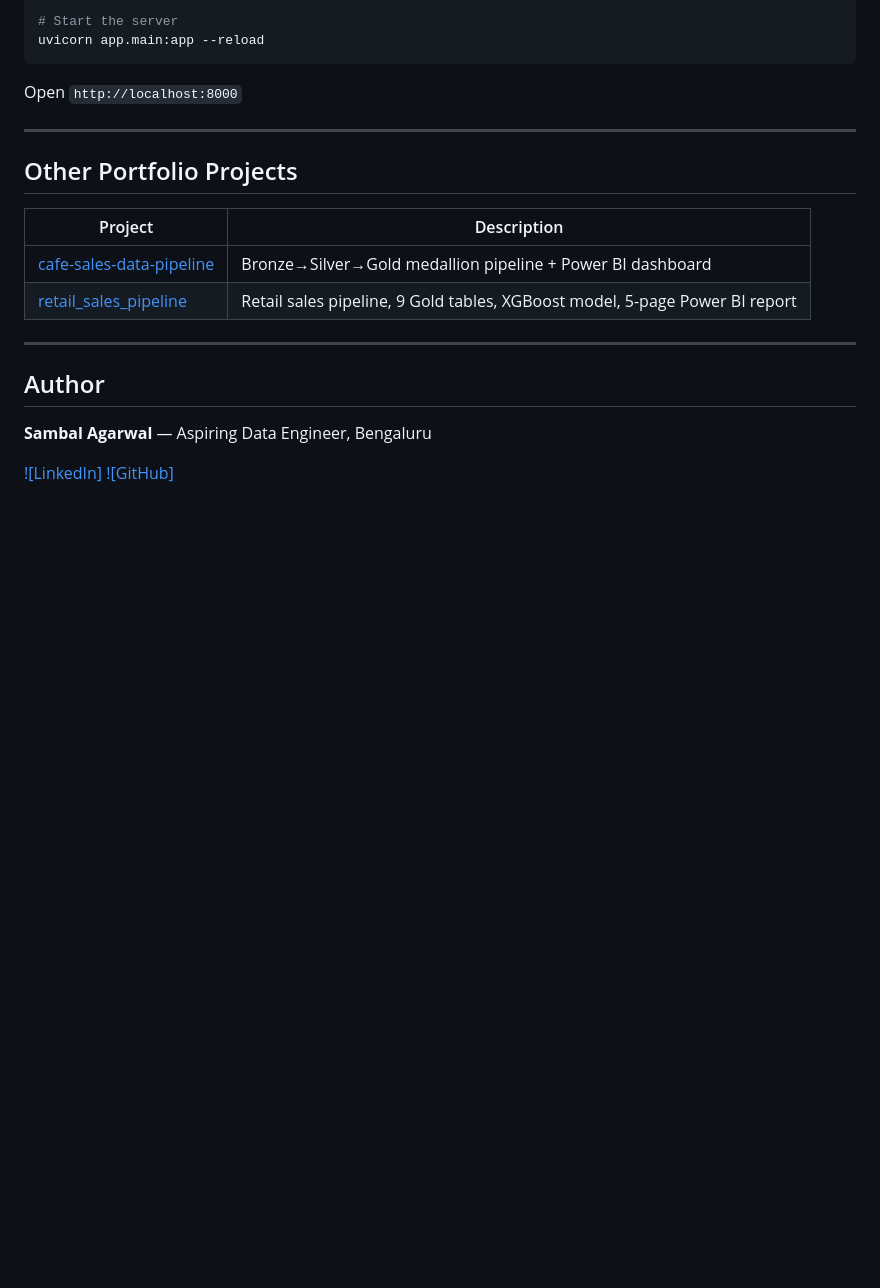
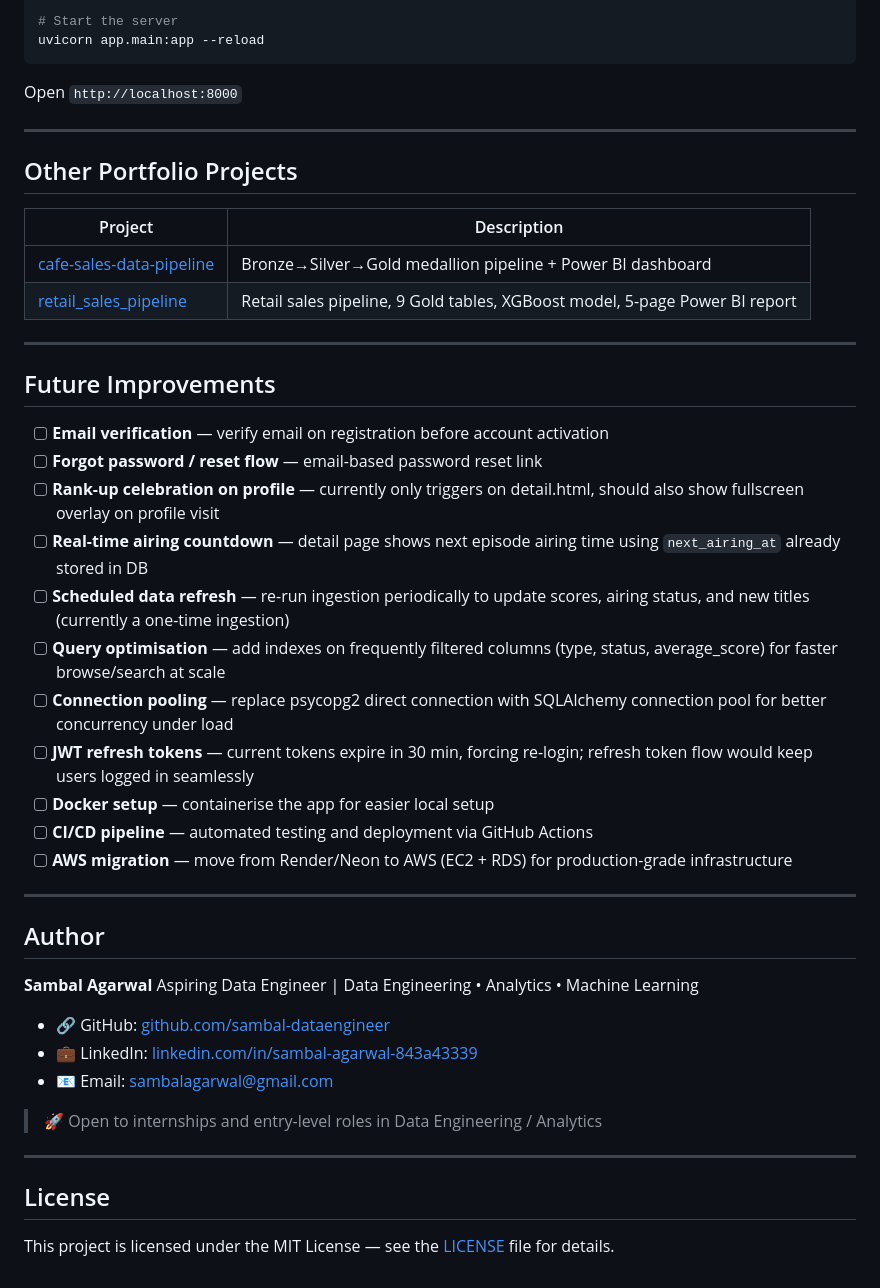
Before and after one commit to sambal-dataengineer/anibase, a Markdown page: README.md, the part around the change. Drawn GitHub-style; blank space fills up the shorter version.

Commit message:
docs: added future improvements and update author section and add license reference

```diff
--- a/README.md
+++ b/README.md
@@ -199,9 +199,35 @@ Open `http://localhost:8000`
 
 ---
 
+## Future Improvements
+
+- [ ] **Email verification** — verify email on registration before account activation
+- [ ] **Forgot password / reset flow** — email-based password reset link
+- [ ] **Rank-up celebration on profile** — currently only triggers on detail.html, should also show fullscreen overlay on profile visit
+- [ ] **Real-time airing countdown** — detail page shows next episode airing time using `next_airing_at` already stored in DB
+- [ ] **Scheduled data refresh** — re-run ingestion periodically to update scores, airing status, and new titles (currently a one-time ingestion)
+- [ ] **Query optimisation** — add indexes on frequently filtered columns (type, status, average_score) for faster browse/search at scale
+- [ ] **Connection pooling** — replace psycopg2 direct connection with SQLAlchemy connection pool for better concurrency under load
+- [ ] **JWT refresh tokens** — current tokens expire in 30 min, forcing re-login; refresh token flow would keep users logged in seamlessly
+- [ ] **Docker setup** — containerise the app for easier local setup
+- [ ] **CI/CD pipeline** — automated testing and deployment via GitHub Actions
+- [ ] **AWS migration** — move from Render/Neon to AWS (EC2 + RDS) for production-grade infrastructure
+
+---
+
 ## Author
 
-**Sambal Agarwal** — Aspiring Data Engineer, Bengaluru
+**Sambal Agarwal**
+Aspiring Data Engineer | Data Engineering • Analytics • Machine Learning
 
-[![LinkedIn]](https://www.linkedin.com/in/sambal-agarwal-843a43339)
-[![GitHub]](https://github.com/sambal-dataengineer)
+- 🔗 GitHub: [github.com/sambal-dataengineer](https://github.com/sambal-dataengineer)
+- 💼 LinkedIn: [linkedin.com/in/sambal-agarwal-843a43339](https://www.linkedin.com/in/sambal-agarwal-843a43339)
+- 📧 Email: sambalagarwal@gmail.com
+
+> 🚀 Open to internships and entry-level roles in Data Engineering / Analytics
+
+---
+
+## License
+
+This project is licensed under the MIT License — see the [LICENSE](LICENSE) file for details.
```
